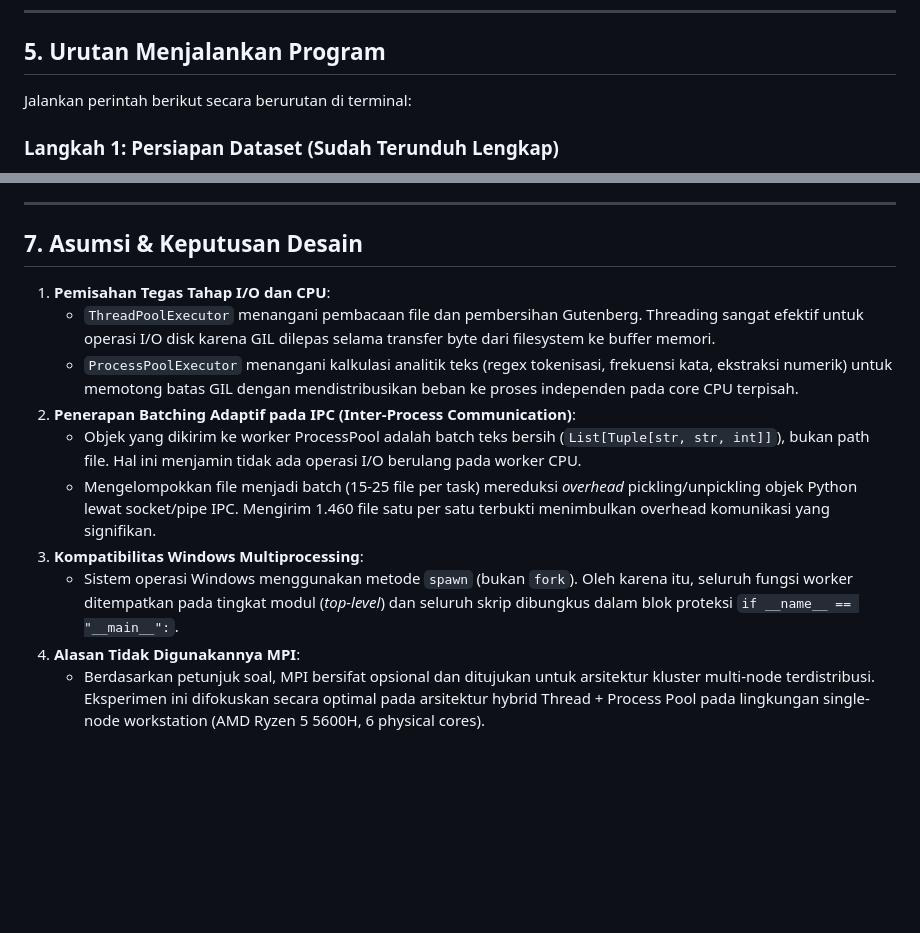
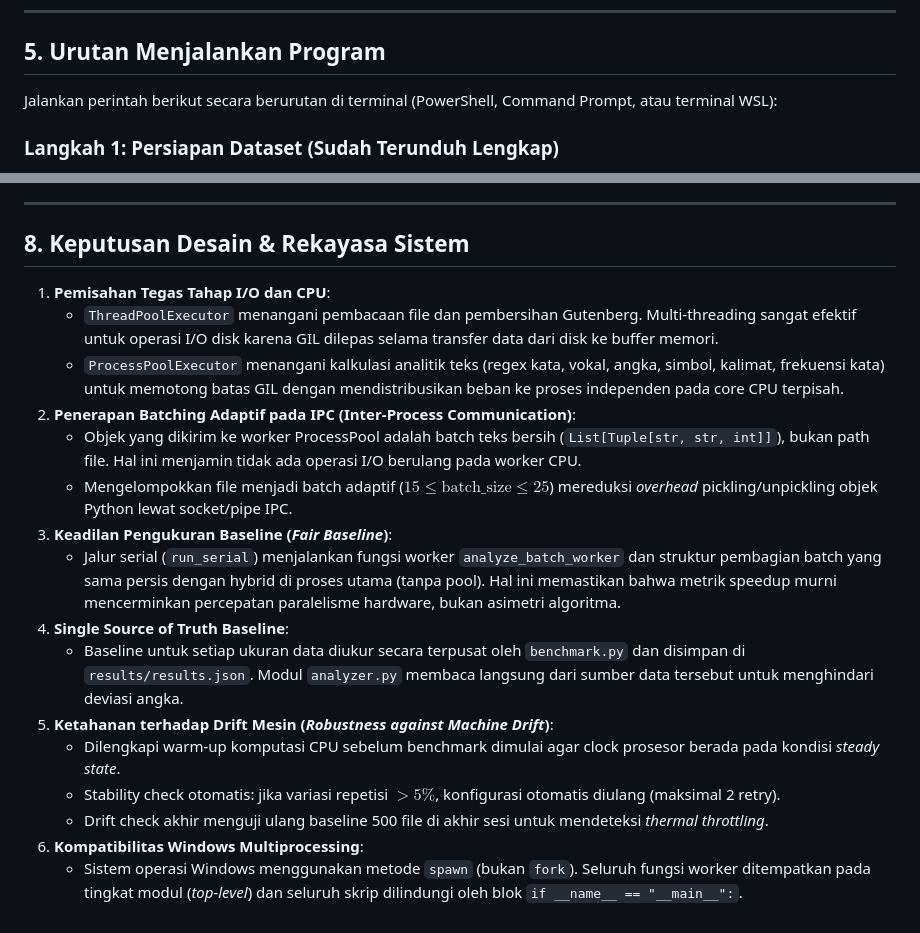
Before and after one commit to fariezzz/gutenberg-file-analyzer, a Markdown page: README.md, 2 parts joined by grey strips. GitHub-like rendering; blank space fills up the shorter version.

```diff
--- a/README.md
+++ b/README.md
@@ -77,7 +82,7 @@ pip install matplotlib psutil
 
 ## 5. Urutan Menjalankan Program
 
-Jalankan perintah berikut secara berurutan di terminal:
+Jalankan perintah berikut secara berurutan di terminal (PowerShell, Command Prompt, atau terminal WSL):
 
 ### Langkah 1: Persiapan Dataset (Sudah Terunduh Lengkap)
 Dataset sebanyak 1.460 buku teks telah tersedia di folder `data_wc_real/` dengan indeks pada `manifest.csv`. Jika ingin memeriksa integritas atau mengunduh ulang di lingkungan baru:
@@ -135,15 +165,21 @@ Buka browser pada alamat: **`http://localhost:8000`**
 
 ---
 
-## 7. Asumsi & Keputusan Desain
+## 8. Keputusan Desain & Rekayasa Sistem
 
 1. **Pemisahan Tegas Tahap I/O dan CPU**:
-   - `ThreadPoolExecutor` menangani pembacaan file dan pembersihan Gutenberg. Threading sangat efektif untuk operasi I/O disk karena GIL dilepas selama transfer byte dari filesystem ke buffer memori.
-   - `ProcessPoolExecutor` menangani kalkulasi analitik teks (regex tokenisasi, frekuensi kata, ekstraksi numerik) untuk memotong batas GIL dengan mendistribusikan beban ke proses independen pada core CPU terpisah.
+   - `ThreadPoolExecutor` menangani pembacaan file dan pembersihan Gutenberg. Multi-threading sangat efektif untuk operasi I/O disk karena GIL dilepas selama transfer data dari disk ke buffer memori.
+   - `ProcessPoolExecutor` menangani kalkulasi analitik teks (regex kata, vokal, angka, simbol, kalimat, frekuensi kata) untuk memotong batas GIL dengan mendistribusikan beban ke proses independen pada core CPU terpisah.
 2. **Penerapan Batching Adaptif pada IPC (Inter-Process Communication)**:
    - Objek yang dikirim ke worker ProcessPool adalah batch teks bersih (`List[Tuple[str, str, int]]`), bukan path file. Hal ini menjamin tidak ada operasi I/O berulang pada worker CPU.
-   - Mengelompokkan file menjadi batch (15-25 file per task) mereduksi *overhead* pickling/unpickling objek Python lewat socket/pipe IPC. Mengirim 1.460 file satu per satu terbukti menimbulkan overhead komunikasi yang signifikan.
-3. **Kompatibilitas Windows Multiprocessing**:
-   - Sistem operasi Windows menggunakan metode `spawn` (bukan `fork`). Oleh karena itu, seluruh fungsi worker ditempatkan pada tingkat modul (*top-level*) dan seluruh skrip dibungkus dalam blok proteksi `if __name__ == "__main__":`.
-4. **Alasan Tidak Digunakannya MPI**:
-   - Berdasarkan petunjuk soal, MPI bersifat opsional dan ditujukan untuk arsitektur kluster multi-node terdistribusi. Eksperimen ini difokuskan secara optimal pada arsitektur hybrid Thread + Process Pool pada lingkungan single-node workstation (AMD Ryzen 5 5600H, 6 physical cores).
+   - Mengelompokkan file menjadi batch adaptif ($15 \le \text{batch\_size} \le 25$) mereduksi *overhead* pickling/unpickling objek Python lewat socket/pipe IPC.
+3. **Keadilan Pengukuran Baseline (*Fair Baseline*)**:
+   - Jalur serial (`run_serial`) menjalankan fungsi worker `analyze_batch_worker` dan struktur pembagian batch yang sama persis dengan hybrid di proses utama (tanpa pool). Hal ini memastikan bahwa metrik speedup murni mencerminkan percepatan paralelisme hardware, bukan asimetri algoritma.
+4. **Single Source of Truth Baseline**:
+   - Baseline untuk setiap ukuran data diukur secara terpusat oleh `benchmark.py` dan disimpan di `results/results.json`. Modul `analyzer.py` membaca langsung dari sumber data tersebut untuk menghindari deviasi angka.
+5. **Ketahanan terhadap Drift Mesin (*Robustness against Machine Drift*)**:
+   - Dilengkapi warm-up komputasi CPU sebelum benchmark dimulai agar clock prosesor berada pada kondisi *steady state*.
+   - Stability check otomatis: jika variasi repetisi $> 5\%$, konfigurasi otomatis diulang (maksimal 2 retry).
+   - Drift check akhir menguji ulang baseline 500 file di akhir sesi untuk mendeteksi *thermal throttling*.
+6. **Kompatibilitas Windows Multiprocessing**:
+   - Sistem operasi Windows menggunakan metode `spawn` (bukan `fork`). Seluruh fungsi worker ditempatkan pada tingkat modul (*top-level*) dan seluruh skrip dilindungi oleh blok `if __name__ == "__main__":`.
```
Also changed, not shown: other parts of README.md (+65 -35 lines).
